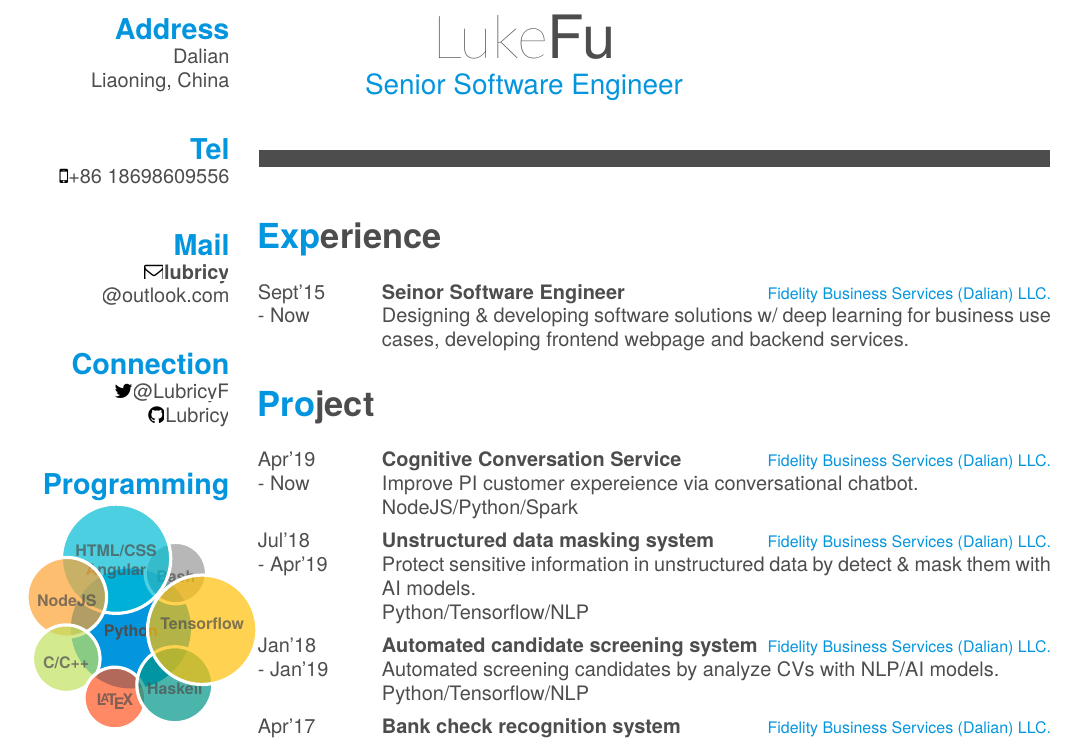
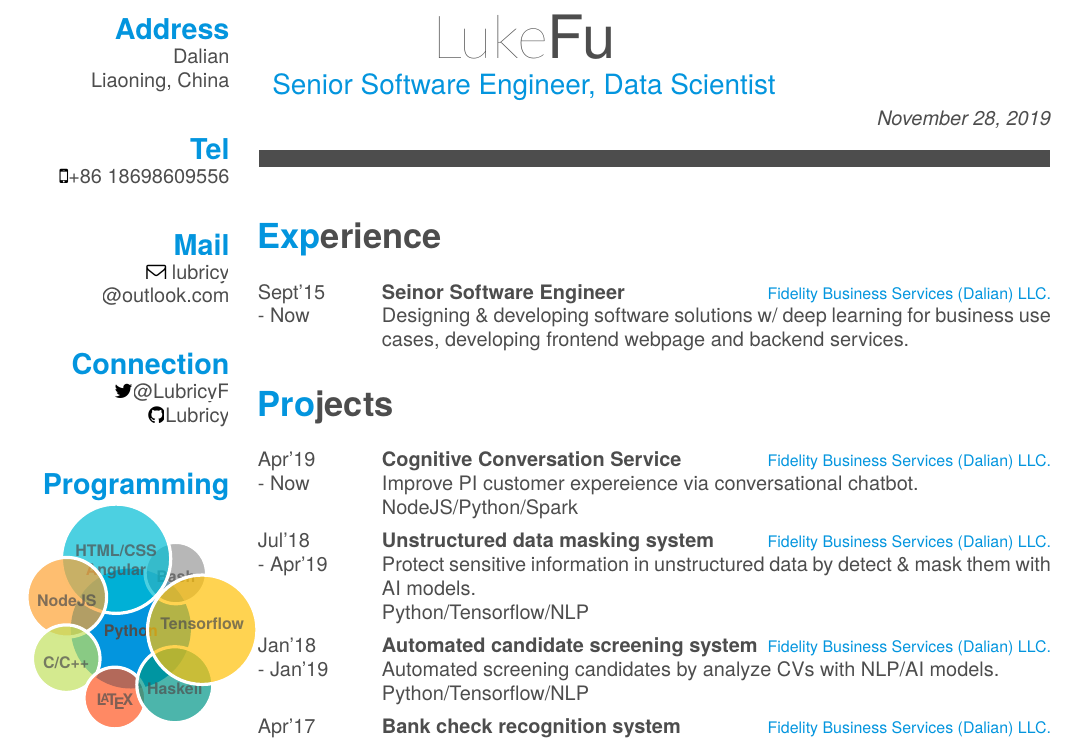
Before and after one commit to Lubricy/MyCV, a LaTeX CV (cv.tex): part of the page, cut so that both start at the same text. Compiled offline with XeLaTeX; a missing font is replaced by an installed copy or a similar font.

Commit message:
release 2019-11-28

```diff
--- a/cv.tex
+++ b/cv.tex
@@ -49,14 +49,14 @@
 
 \begin{document}
 \header{Luke}{Fu}
-      {Senior Software Engineer}
+      {Senior Software Engineer, Data Scientist}
 \begin{flushright}
-\emph{\date}
+\emph{\today}
 \end{flushright}
 
 % Fake text to add separator
 \fcolorbox{white}{gray}{\parbox{\dimexpr\textwidth-2\fboxsep-2\fboxrule}{%
-.....
+......
 }}
 
 % In the aside, each new line forces a line break
@@ -69,7 +69,7 @@
     \faMobile+86 18698609556
     ~
   \section{Mail}
-    \faEnvelopeO\href{mailto:lubricy@outlook.com}{\textbf{lubricy}\\@outlook.com}
+    \faEnvelopeO\href{mailto:lubricy@outlook.com}{ lubricy\\@outlook.com}
     ~
   \section{Connection}
     \faTwitter\href{https://twitter.com/LubricyF}{@LubricyF}
@@ -120,7 +120,7 @@
       developing frontend webpage and backend services. }
 \end{entrylist}
 ~
-\section{Project}
+\section{Projects}
 \begin{entrylist}
   \entry
     {Apr'19}{Now}
```
Also changed, not shown: .circleci/config.yml (+1 -0 lines), 1 other file.
